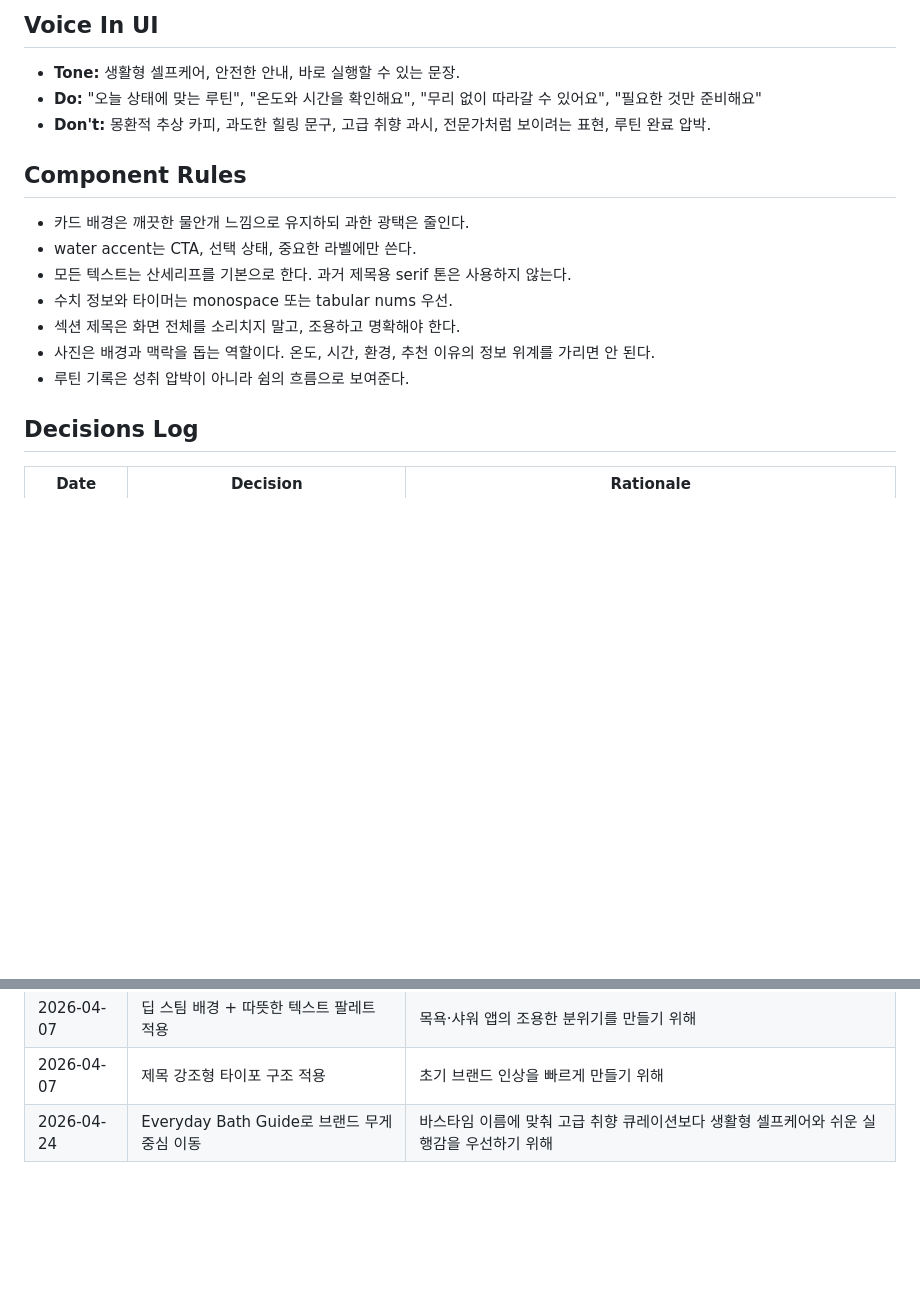
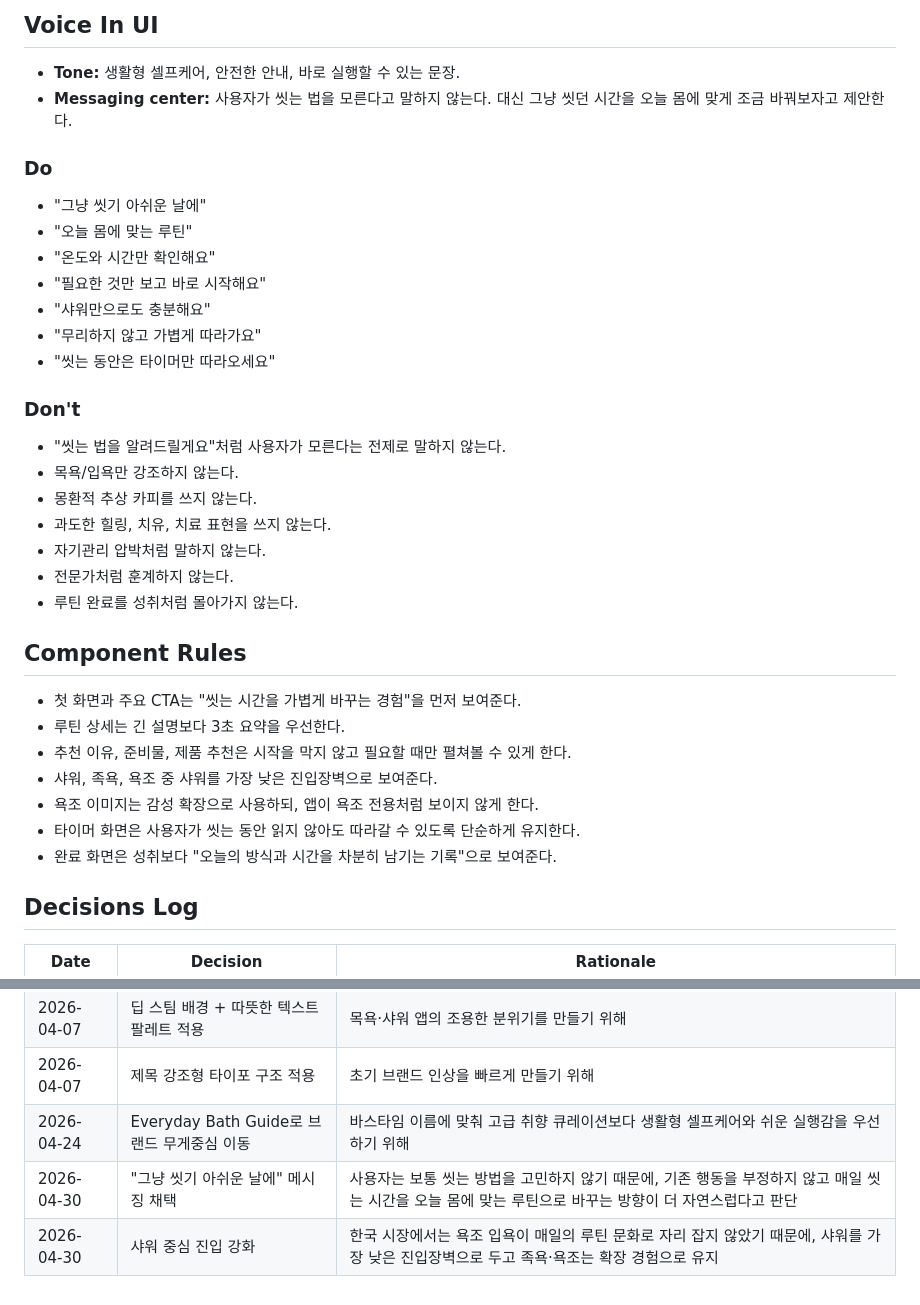
Before and after one commit to dykim0917/BathSommelier, a Markdown page: DESIGN.md, 2 parts joined by grey strips. Drawn GitHub-style; blank space fills up the shorter version.

Commit message:
docs: update bath time brand messaging

```diff
--- a/DESIGN.md
+++ b/DESIGN.md
@@ -67,17 +95,36 @@
 
 ## Voice In UI
 - **Tone:** 생활형 셀프케어, 안전한 안내, 바로 실행할 수 있는 문장.
-- **Do:** "오늘 상태에 맞는 루틴", "온도와 시간을 확인해요", "무리 없이 따라갈 수 있어요", "필요한 것만 준비해요"
-- **Don't:** 몽환적 추상 카피, 과도한 힐링 문구, 고급 취향 과시, 전문가처럼 보이려는 표현, 루틴 완료 압박.
+- **Messaging center:** 사용자가 씻는 법을 모른다고 말하지 않는다. 대신 그냥 씻던 시간을 오늘 몸에 맞게 조금 바꿔보자고 제안한다.
+
+### Do
+
+- "그냥 씻기 아쉬운 날에"
+- "오늘 몸에 맞는 루틴"
+- "온도와 시간만 확인해요"
+- "필요한 것만 보고 바로 시작해요"
+- "샤워만으로도 충분해요"
+- "무리하지 않고 가볍게 따라가요"
+- "씻는 동안은 타이머만 따라오세요"
+
+### Don't
+
+- "씻는 법을 알려드릴게요"처럼 사용자가 모른다는 전제로 말하지 않는다.
+- 목욕/입욕만 강조하지 않는다.
+- 몽환적 추상 카피를 쓰지 않는다.
+- 과도한 힐링, 치유, 치료 표현을 쓰지 않는다.
+- 자기관리 압박처럼 말하지 않는다.
+- 전문가처럼 훈계하지 않는다.
+- 루틴 완료를 성취처럼 몰아가지 않는다.
 
 ## Component Rules
-- 카드 배경은 깨끗한 물안개 느낌으로 유지하되 과한 광택은 줄인다.
-- water accent는 CTA, 선택 상태, 중요한 라벨에만 쓴다.
-- 모든 텍스트는 산세리프를 기본으로 한다. 과거 제목용 serif 톤은 사용하지 않는다.
-- 수치 정보와 타이머는 monospace 또는 tabular nums 우선.
-- 섹션 제목은 화면 전체를 소리치지 말고, 조용하고 명확해야 한다.
-- 사진은 배경과 맥락을 돕는 역할이다. 온도, 시간, 환경, 추천 이유의 정보 위계를 가리면 안 된다.
-- 루틴 기록은 성취 압박이 아니라 쉼의 흐름으로 보여준다.
+- 첫 화면과 주요 CTA는 "씻는 시간을 가볍게 바꾸는 경험"을 먼저 보여준다.
+- 루틴 상세는 긴 설명보다 3초 요약을 우선한다.
+- 추천 이유, 준비물, 제품 추천은 시작을 막지 않고 필요할 때만 펼쳐볼 수 있게 한다.
+- 샤워, 족욕, 욕조 중 샤워를 가장 낮은 진입장벽으로 보여준다.
+- 욕조 이미지는 감성 확장으로 사용하되, 앱이 욕조 전용처럼 보이지 않게 한다.
+- 타이머 화면은 사용자가 씻는 동안 읽지 않아도 따라갈 수 있도록 단순하게 유지한다.
+- 완료 화면은 성취보다 "오늘의 방식과 시간을 차분히 남기는 기록"으로 보여준다.
 
 ## Decisions Log
 | Date | Decision | Rationale |
@@ -86,3 +133,5 @@
 | 2026-04-07 | 딥 스팀 배경 + 따뜻한 텍스트 팔레트 적용 | 목욕·샤워 앱의 조용한 분위기를 만들기 위해 |
 | 2026-04-07 | 제목 강조형 타이포 구조 적용 | 초기 브랜드 인상을 빠르게 만들기 위해 |
 | 2026-04-24 | Everyday Bath Guide로 브랜드 무게중심 이동 | 바스타임 이름에 맞춰 고급 취향 큐레이션보다 생활형 셀프케어와 쉬운 실행감을 우선하기 위해 |
+| 2026-04-30 | "그냥 씻기 아쉬운 날에" 메시징 채택 | 사용자는 보통 씻는 방법을 고민하지 않기 때문에, 기존 행동을 부정하지 않고 매일 씻는 시간을 오늘 몸에 맞는 루틴으로 바꾸는 방향이 더 자연스럽다고 판단 |
+| 2026-04-30 | 샤워 중심 진입 강화 | 한국 시장에서는 욕조 입욕이 매일의 루틴 문화로 자리 잡지 않았기 때문에, 샤워를 가장 낮은 진입장벽으로 두고 족욕·욕조는 확장 경험으로 유지 |
```
Also changed, not shown: other parts of DESIGN.md (+36 -8 lines), BRAND_MESSAGING.md (added, +108 -0 lines).
